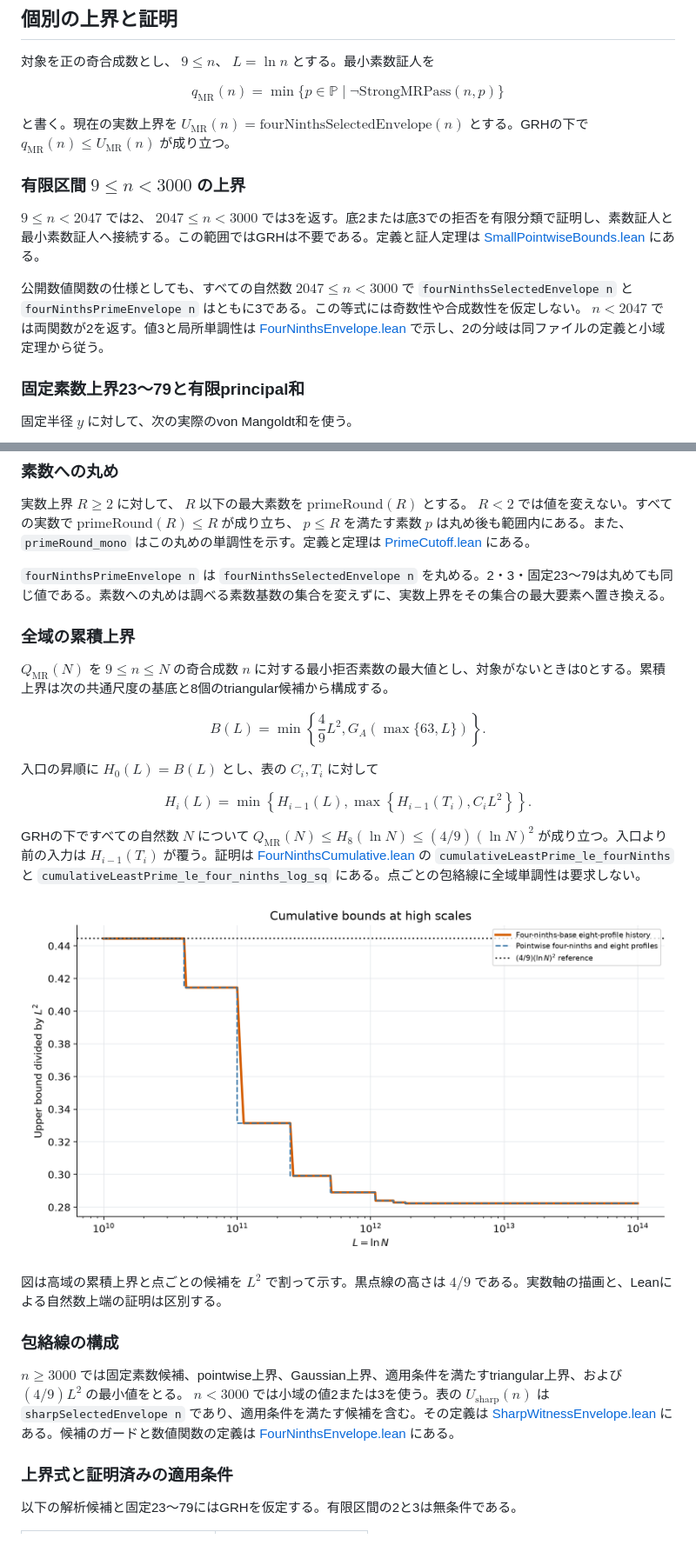
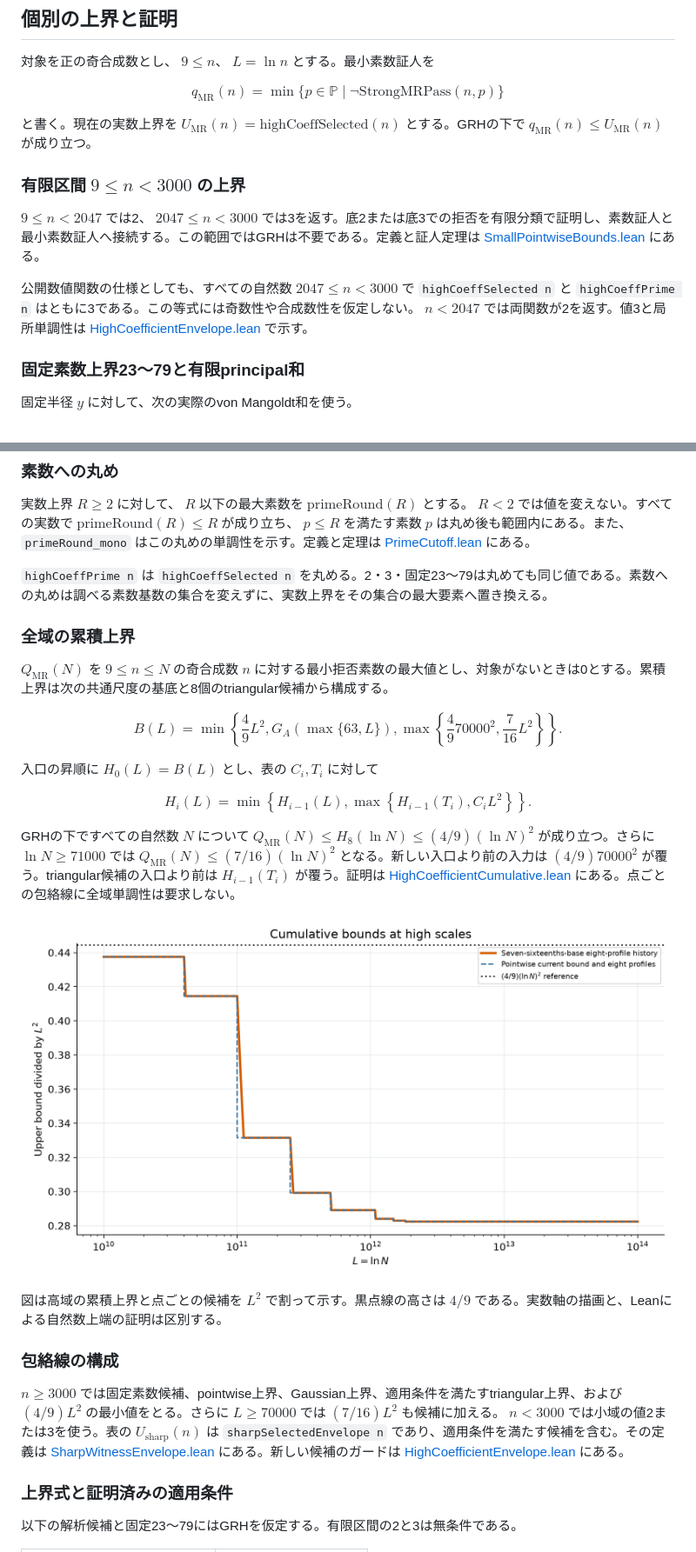
Before and after one commit to mizar/PseudoPrimeLean, a Markdown page: doc/MillerRabinBoundGrh.md, 2 parts joined by grey strips. Shown at 87% size. Rendered like a GitHub page; pictures changed too: doc/figures/mr_cumulative_high_comparison.png.

Commit message:
Document and plot the improved Miller-Rabin envelope

```diff
--- a/doc/MillerRabinBoundGrh.md
+++ b/doc/MillerRabinBoundGrh.md
@@ -135,13 +143,13 @@ $$
 q_{\mathrm{MR}}(n)=\min\lbrace p\in\mathbb P\mid\neg\mathrm{StrongMRPass}(n,p)\rbrace
 $$
 
-と書く。現在の実数上界を $U_{\mathrm{MR}}(n)=\mathrm{fourNinthsSelectedEnvelope}(n)$ とする。GRHの下で $q_{\mathrm{MR}}(n) \le U_{\mathrm{MR}}(n)$ が成り立つ。
+と書く。現在の実数上界を $U_{\mathrm{MR}}(n)=\mathrm{highCoeffSelected}(n)$ とする。GRHの下で $q_{\mathrm{MR}}(n) \le U_{\mathrm{MR}}(n)$ が成り立つ。
 
 ### 有限区間 $9 \le n < 3000$ の上界
 
 $9 \le n < 2047$ では2、 $2047 \le n < 3000$ では3を返す。底2または底3での拒否を有限分類で証明し、素数証人と最小素数証人へ接続する。この範囲ではGRHは不要である。定義と証人定理は [SmallPointwiseBounds.lean](../PseudoPrime/PrimeTestBounds/MillerRabin/SmallPointwiseBounds.lean) にある。
 
-公開数値関数の仕様としても、すべての自然数 $2047 \le n < 3000$ で `fourNinthsSelectedEnvelope n` と `fourNinthsPrimeEnvelope n` はともに3である。この等式には奇数性や合成数性を仮定しない。 $n < 2047$ では両関数が2を返す。値3と局所単調性は [FourNinthsEnvelope.lean](../PseudoPrime/PrimeTestBounds/MillerRabin/FourNinthsEnvelope.lean) で示し、2の分岐は同ファイルの定義と小域定理から従う。
+公開数値関数の仕様としても、すべての自然数 $2047 \le n < 3000$ で `highCoeffSelected n` と `highCoeffPrime n` はともに3である。この等式には奇数性や合成数性を仮定しない。 $n < 2047$ では両関数が2を返す。値3と局所単調性は [HighCoefficientEnvelope.lean](../PseudoPrime/PrimeTestBounds/MillerRabin/HighCoefficientEnvelope.lean) で示す。
 
 ### 固定素数上界23〜79と有限principal和
 
@@ -295,14 +303,15 @@ triangular kernelの明示公式から、各行の適用条件で $C_iL^2$ 以
 
 実数上界 $R \ge 2$ に対して、 $R$ 以下の最大素数を $\mathrm{primeRound}(R)$ とする。 $R < 2$ では値を変えない。すべての実数で $\mathrm{primeRound}(R) \le R$ が成り立ち、 $p \le R$ を満たす素数 $p$ は丸め後も範囲内にある。また、 `primeRound_mono` はこの丸めの単調性を示す。定義と定理は [PrimeCutoff.lean](../PseudoPrime/PrimeTestBounds/MillerRabin/PrimeCutoff.lean) にある。
 
-`fourNinthsPrimeEnvelope n` は `fourNinthsSelectedEnvelope n` を丸める。2・3・固定23〜79は丸めても同じ値である。素数への丸めは調べる素数基数の集合を変えずに、実数上界をその集合の最大要素へ置き換える。
+`highCoeffPrime n` は `highCoeffSelected n` を丸める。2・3・固定23〜79は丸めても同じ値である。素数への丸めは調べる素数基数の集合を変えずに、実数上界をその集合の最大要素へ置き換える。
 
 ### 全域の累積上界
 
 $Q_{\mathrm{MR}}(N)$ を $9 \le n \le N$ の奇合成数 $n$ に対する最小拒否素数の最大値とし、対象がないときは0とする。累積上界は次の共通尺度の基底と8個のtriangular候補から構成する。
 
 $$
-B(L)=\min\left\lbrace \frac49 L^2, G_A(\max\lbrace63,L\rbrace)\right\rbrace.
+B(L)=\min\left\lbrace \frac49 L^2, G_A(\max\lbrace63,L\rbrace),
+\max\left\lbrace\frac49 70000^2,\frac7{16}L^2\right\rbrace\right\rbrace.
 $$
 
 入口の昇順に $H_0(L)=B(L)$ とし、表の $C_i,T_i$ に対して
@@ -312,7 +321,7 @@ H_i(L)=\min\left\lbrace H_{i-1}(L),
 \max\left\lbrace H_{i-1}(T_i),C_iL^2\right\rbrace\right\rbrace.
 $$
 
-GRHの下ですべての自然数 $N$ について $Q_{\mathrm{MR}}(N) \le H_8(\ln N) \le (4/9)(\ln N)^2$ が成り立つ。入口より前の入力は $H_{i-1}(T_i)$ が覆う。証明は [FourNinthsCumulative.lean](../PseudoPrime/PrimeTestBounds/MillerRabin/FourNinthsCumulative.lean) の `cumulativeLeastPrime_le_fourNinths` と `cumulativeLeastPrime_le_four_ninths_log_sq` にある。点ごとの包絡線に全域単調性は要求しない。
+GRHの下ですべての自然数 $N$ について $Q_{\mathrm{MR}}(N) \le H_8(\ln N) \le (4/9)(\ln N)^2$ が成り立つ。さらに $\ln N \ge 71000$ では $Q_{\mathrm{MR}}(N) \le (7/16)(\ln N)^2$ となる。新しい入口より前の入力は $(4/9)70000^2$ が覆う。triangular候補の入口より前は $H_{i-1}(T_i)$ が覆う。証明は [HighCoefficientCumulative.lean](../PseudoPrime/PrimeTestBounds/MillerRabin/HighCoefficientCumulative.lean) にある。点ごとの包絡線に全域単調性は要求しない。
 
 ![MR累積上界と点ごとの候補](figures/mr_cumulative_high_comparison.png)
 
@@ -320,7 +329,7 @@ GRHの下ですべての自然数 $N$ について $Q_{\mathrm{MR}}(N) \le H_8(\
 
 ### 包絡線の構成
 
-$n \ge 3000$ では固定素数候補、pointwise上界、Gaussian上界、適用条件を満たすtriangular上界、および $(4/9)L^2$ の最小値をとる。 $n < 3000$ では小域の値2または3を使う。表の $U_{\mathrm{sharp}}(n)$ は `sharpSelectedEnvelope n` であり、適用条件を満たす候補を含む。その定義は [SharpWitnessEnvelope.lean](../PseudoPrime/PrimeTestBounds/MillerRabin/SharpWitnessEnvelope.lean) にある。候補のガードと数値関数の定義は [FourNinthsEnvelope.lean](../PseudoPrime/PrimeTestBounds/MillerRabin/FourNinthsEnvelope.lean) にある。
+$n \ge 3000$ では固定素数候補、pointwise上界、Gaussian上界、適用条件を満たすtriangular上界、および $(4/9)L^2$ の最小値をとる。さらに $L \ge 70000$ では $(7/16)L^2$ も候補に加える。 $n < 3000$ では小域の値2または3を使う。表の $U_{\mathrm{sharp}}(n)$ は `sharpSelectedEnvelope n` であり、適用条件を満たす候補を含む。その定義は [SharpWitnessEnvelope.lean](../PseudoPrime/PrimeTestBounds/MillerRabin/SharpWitnessEnvelope.lean) にある。新しい候補のガードは [HighCoefficientEnvelope.lean](../PseudoPrime/PrimeTestBounds/MillerRabin/HighCoefficientEnvelope.lean) にある。
 
 ### 上界式と証明済みの適用条件
 
```
Also changed, not shown: other parts of doc/MillerRabinBoundGrh.md (+11 -2 lines), 2 other files.
